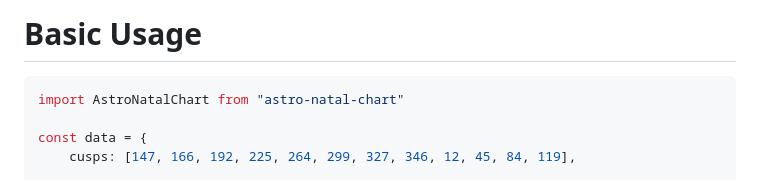
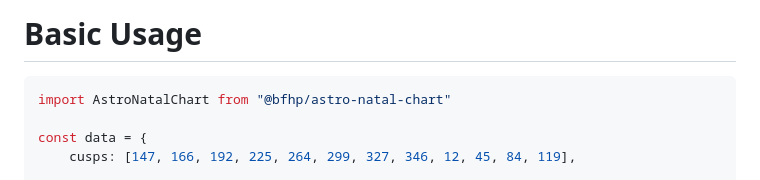
Before and after one commit to bfhp/astro-natal-chart, a Markdown page: README.md, the part around the change. Drawn GitHub-style.

Commit message:
A small fix

````diff
--- a/README.md
+++ b/README.md
@@ -50,7 +50,7 @@ import AstroNatalChart from './AstroNatalChart.js'
 # Basic Usage
 
 ```javascript
-import AstroNatalChart from "astro-natal-chart"
+import AstroNatalChart from "@bfhp/astro-natal-chart"
 
 const data = {
     cusps: [147, 166, 192, 225, 264, 299, 327, 346, 12, 45, 84, 119],
````
